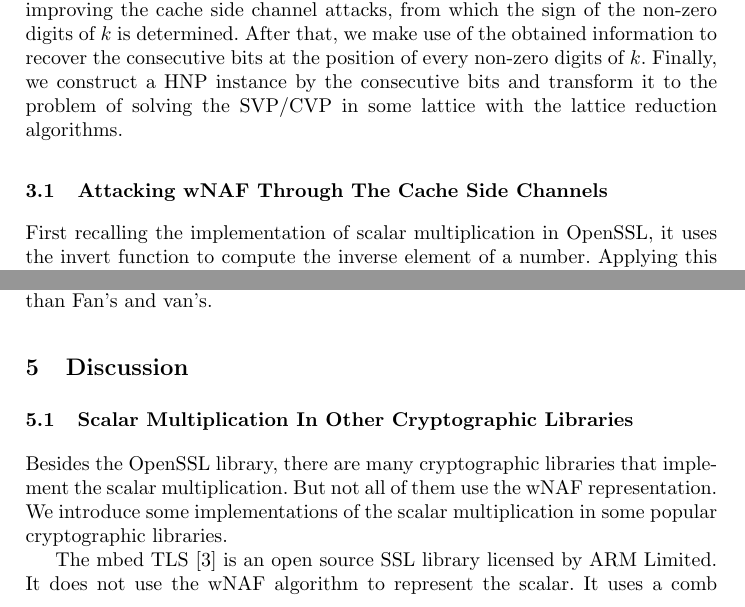
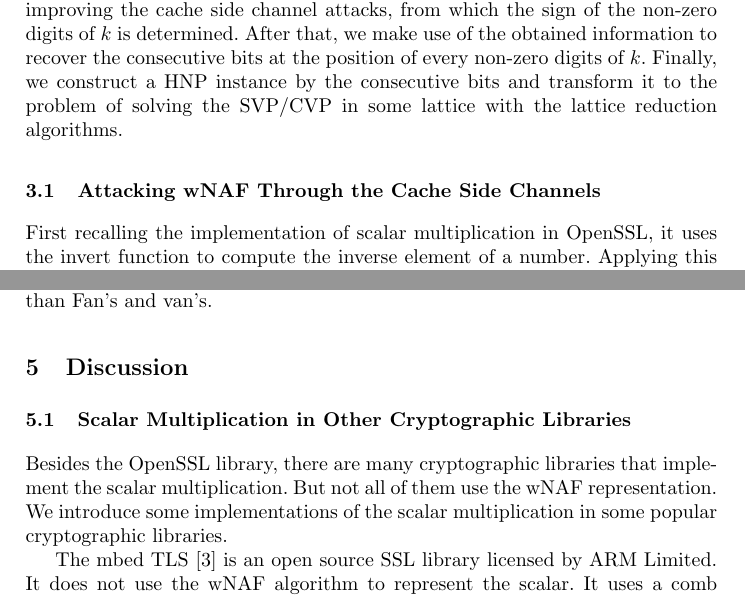
Before and after one commit to ZiqiangMa/Lattice-attack, a LaTeX paper (mainbody.tex, which reads chap/discussions.tex, chap/ecdsa_attack.tex): two parts of pages 10 and 19 of 26, joined at a grey line, cut so that both start at the same text. Compiled offline with pdfLaTeX.

Commit message:
revise title for subsections

```diff
--- a/chap/discussions.tex
+++ b/chap/discussions.tex
@@ -1,7 +1,7 @@
 \section{Discussion}
 \label{sec:discussion}
 
-\subsection{Scalar Multiplication In Other Cryptographic Libraries}
+\subsection{Scalar Multiplication in Other Cryptographic Libraries}
 Besides the OpenSSL library, there are many cryptographic libraries that implement the scalar multiplication.
 But not all of them use the wNAF representation.
 We introduce some implementations of the scalar multiplication in some popular cryptographic libraries.
--- a/chap/ecdsa_attack.tex
+++ b/chap/ecdsa_attack.tex
@@ -6,7 +6,7 @@ First, we analyse the invert function in the scalar multiplication with wNAF rep
 After that, we make use of the obtained information to recover the consecutive bits at the position of every non-zero digits of $k$.
 Finally, we construct a HNP instance by the consecutive bits and transform it to the problem of solving the SVP/CVP in some lattice with the lattice reduction algorithms.
 
-\subsection{Attacking wNAF Through The Cache Side Channels}
+\subsection{Attacking wNAF Through the Cache Side Channels}
 \label{data_get}
 First recalling the implementation of scalar multiplication in OpenSSL, it uses the invert function to
   compute the inverse element of a number.
```
Also changed, not shown: chap/implementation_experiment.tex (+1 -1 lines), chap/preliminary.tex (+1 -1 lines), chap/ecdsa_attack.tex (2 more changed lines).
